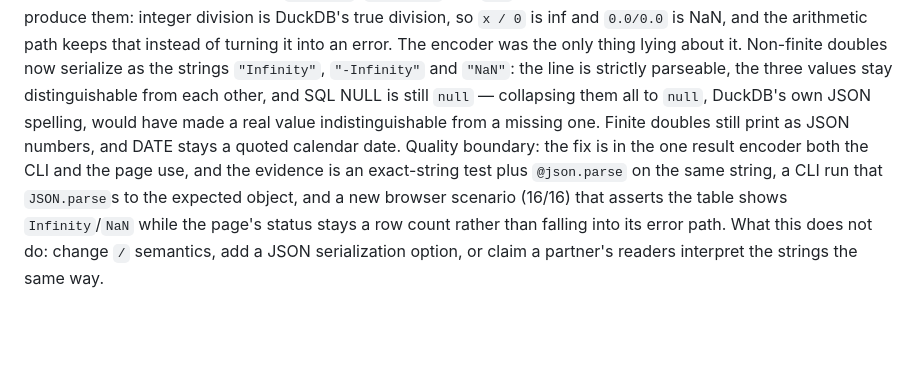
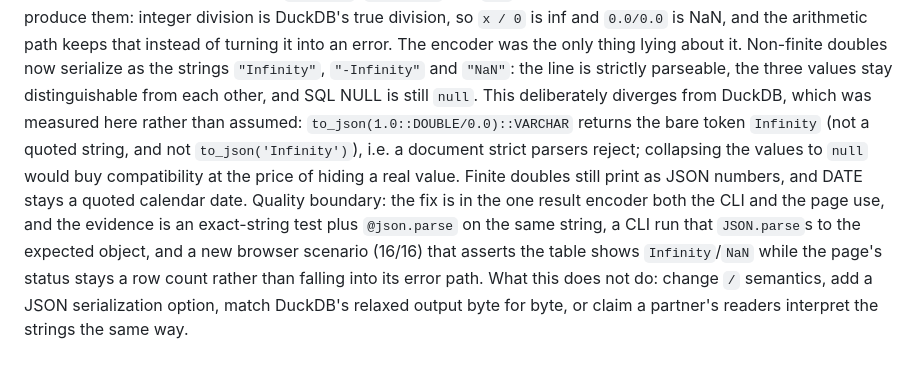
Before and after one commit to superbigcup325/moonlake, a Markdown page: docs/devlog.md, the part around the change. Drawn GitHub-style; blank space fills up the shorter version.

```diff
--- a/docs/devlog.md
+++ b/docs/devlog.md
@@ -877,13 +877,17 @@ NaN, and the arithmetic path keeps that instead of turning it into an error.
 The encoder was the only thing lying about it. Non-finite doubles now serialize
 as the strings `"Infinity"`, `"-Infinity"` and `"NaN"`: the line is strictly
 parseable, the three values stay distinguishable from each other, and SQL NULL
-is still `null` — collapsing them all to `null`, DuckDB's own JSON spelling,
-would have made a real value indistinguishable from a missing one. Finite
-doubles still print as JSON numbers, and DATE stays a quoted calendar date.
+is still `null`. This deliberately diverges from DuckDB, which was measured
+here rather than assumed: `to_json(1.0::DOUBLE/0.0)::VARCHAR` returns the bare
+token `Infinity` (not a quoted string, and not `to_json('Infinity')`), i.e.
+a document strict parsers reject; collapsing the values to `null` would buy
+compatibility at the price of hiding a real value. Finite doubles still print
+as JSON numbers, and DATE stays a quoted calendar date.
 Quality boundary: the fix is in the one result encoder both the CLI and the
 page use, and the evidence is an exact-string test plus `@json.parse` on the
 same string, a CLI run that `JSON.parse`s to the expected object, and a new
 browser scenario (16/16) that asserts the table shows `Infinity`/`NaN` while
 the page's status stays a row count rather than falling into its error path.
 What this does not do: change `/` semantics, add a JSON serialization option,
-or claim a partner's readers interpret the strings the same way.
+match DuckDB's relaxed output byte for byte, or claim a partner's readers
+interpret the strings the same way.
```
Also changed, not shown: docs/verification.md (+54 -0 lines).
